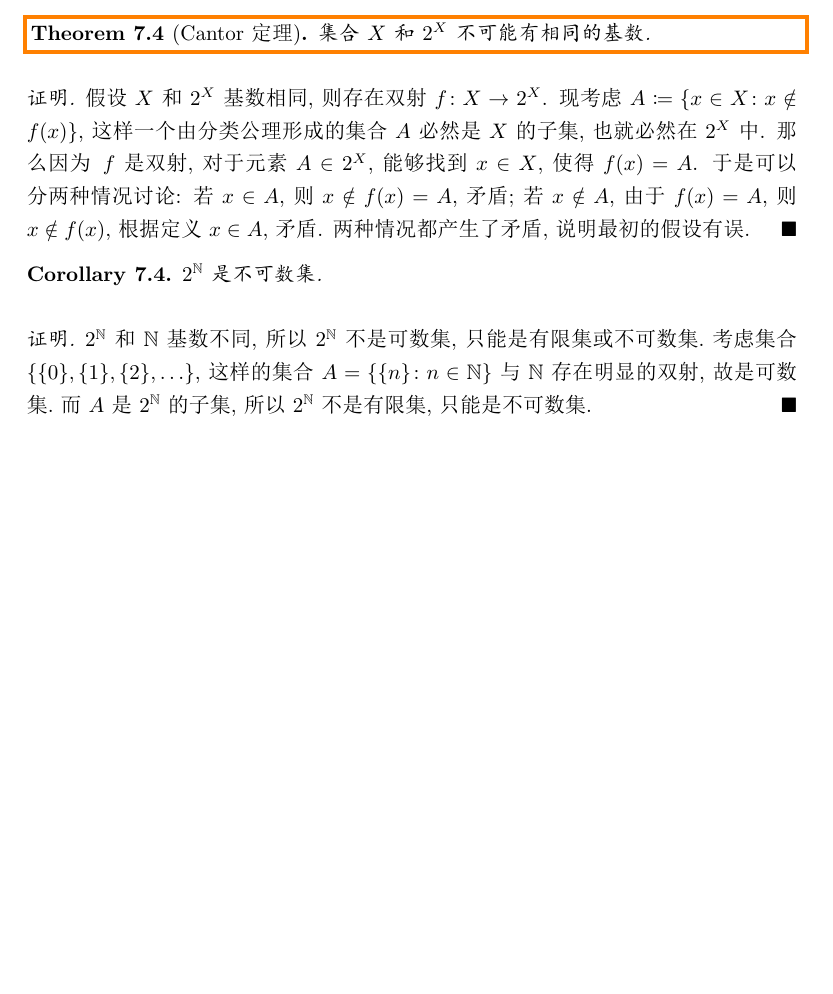
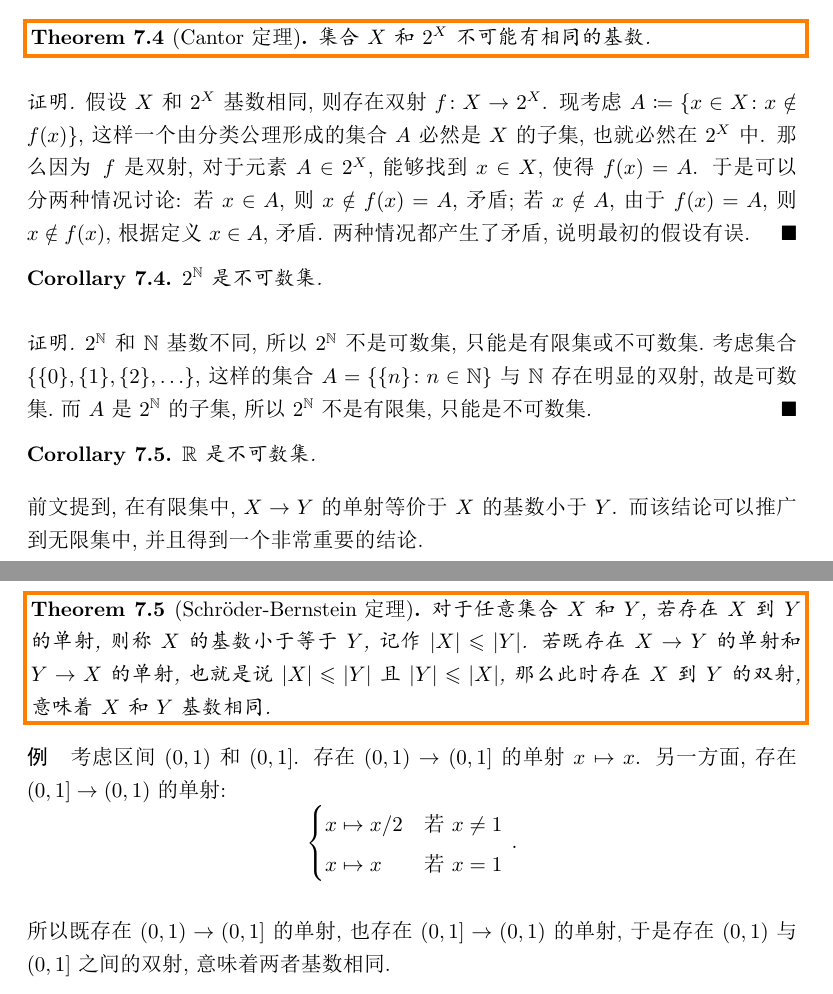
Before and after one commit to ScaredHD/Docs, a LaTeX document (分析/数学分析/analysis_I.tex): part of page 69 of 69 before the commit and two parts of pages 69 and 70 of 70 after it, the two joined at a grey line, cut so that both start at the same text, the shorter picture padded with empty space. The pictures show the PDF file 分析/数学分析/analysis_I.pdf that the author committed with the source.

Commit message:
Update analysis_I

```diff
--- a/分析/数学分析/analysis_I.tex
+++ b/分析/数学分析/analysis_I.tex
@@ -2677,6 +2677,27 @@ $ f \colon X \to Y $ 为满射 $ Y = f(X) $, 而 $ X $ 可数意味着 $ f(X) $
     $ 2^\N $ 和 $ \N $ 基数不同, 所以 $ 2^\N $ 不是可数集, 只能是有限集或不可数集. 考虑集合 $ \set{\set{0}, \set{1}, \set{2}, \dots} $, 这样的集合 $ A = \set{\set{n} \colon n \in \N} $ 与 $ \N $ 存在明显的双射, 故是可数集. 而 $ A $ 是 $ 2^\N $ 的子集, 所以 $ 2^\N $ 不是有限集, 只能是不可数集.
 \end{proof}
 
+\begin{corollary}
+    $ \R $ 是不可数集.
+\end{corollary}
+
+
+前文提到, 在有限集中, $ X \to Y $ 的单射等价于 $ X $ 的基数小于 $ Y $. 而该结论可以推广到无限集中, 并且得到一个非常重要的结论.
+
+\begin{theorem}[\text{Schr\"oder-Bernstein 定理}]
+    对于任意集合 $ X $ 和 $ Y $, 若存在 $ X $ 到 $ Y $ 的单射, 则称 $ X $ 的基数小于等于 $ Y $, 记作 $ |X| \leqslant |Y| $. 若既存在 $ X \to Y $ 的单射和 $ Y \to X $ 的单射, 也就是说 $ |X| \leqslant |Y| $ 且 $ |Y| \leqslant |X| $, 那么此时存在 $ X $ 到 $ Y $ 的双射, 意味着 $ X $ 和 $ Y $ 基数相同.
+\end{theorem}
+
+\paragraph{例}
+考虑区间 $ (0, 1) $ 和 $ (0, 1] $. 存在 $ (0, 1) \to (0, 1] $ 的单射 $ x \mapsto x $. 另一方面, 存在 $ (0, 1] \to (0, 1) $ 的单射:
+\[ \begin{cases}
+    x \mapsto x / 2 & \text{若 } x \neq 1 \\
+    x \mapsto x & \text{若 } x = 1
+\end{cases} \,.\]
+
+所以既存在 $ (0, 1) \to (0, 1] $ 的单射, 也存在 $ (0, 1] \to (0, 1) $ 的单射, 于是存在 $ (0, 1) $ 与 $ (0, 1] $ 之间的双射, 意味着两者基数相同.
+
+
 
 
 \end{document}
```
Also changed, not shown: 分析/数学分析/analysis_I.pdf, 7 other files.
